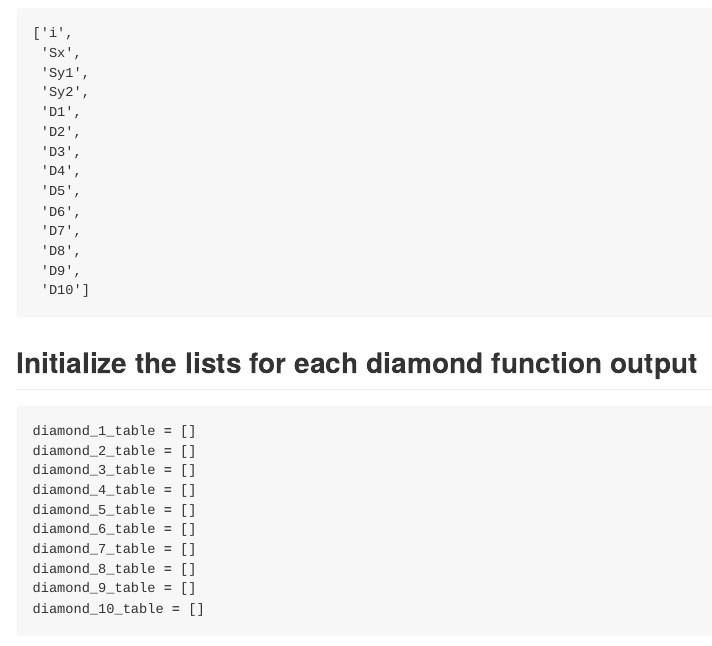
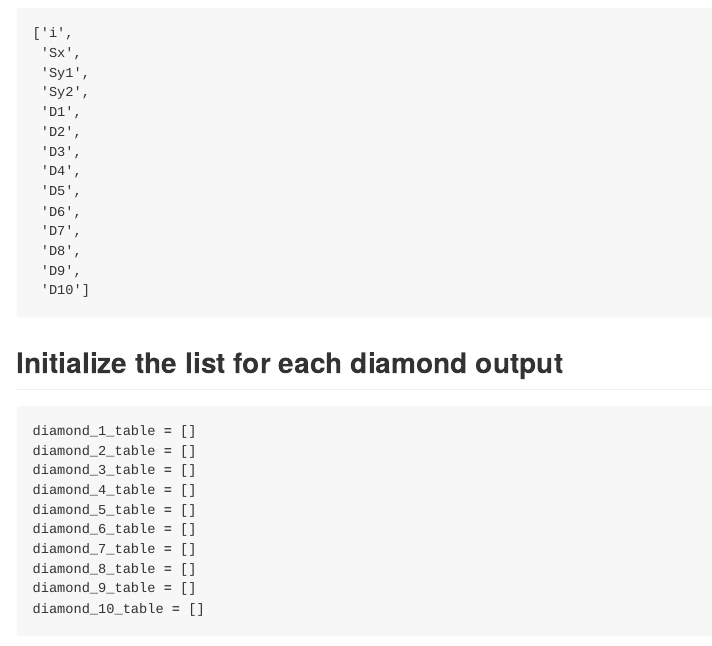
Before and after one commit to ahmedmoustafa/Notebooks, a Quarto document (misc/diamonds.qmd): the page in a window 1100 px wide, from 2790 px down. The pictures show the output file misc/diamonds.md that the author committed with the source, drawn offline in the style of GitHub; long lines of code are wrapped.

Commit message:
Minor edits

````diff
--- a/misc/diamonds.qmd
+++ b/misc/diamonds.qmd
@@ -113,7 +113,7 @@ headers = ["i", "Sx", "Sy1", "Sy2"] + diamonds  # Table headers
 headers
 ```
 
-## Initialize the lists for each diamond function output
+## Initialize the list for each diamond output
 ```{python}
 #| echo: true
 diamond_1_table = []
````
Also changed, not shown: misc/diamonds.md.
